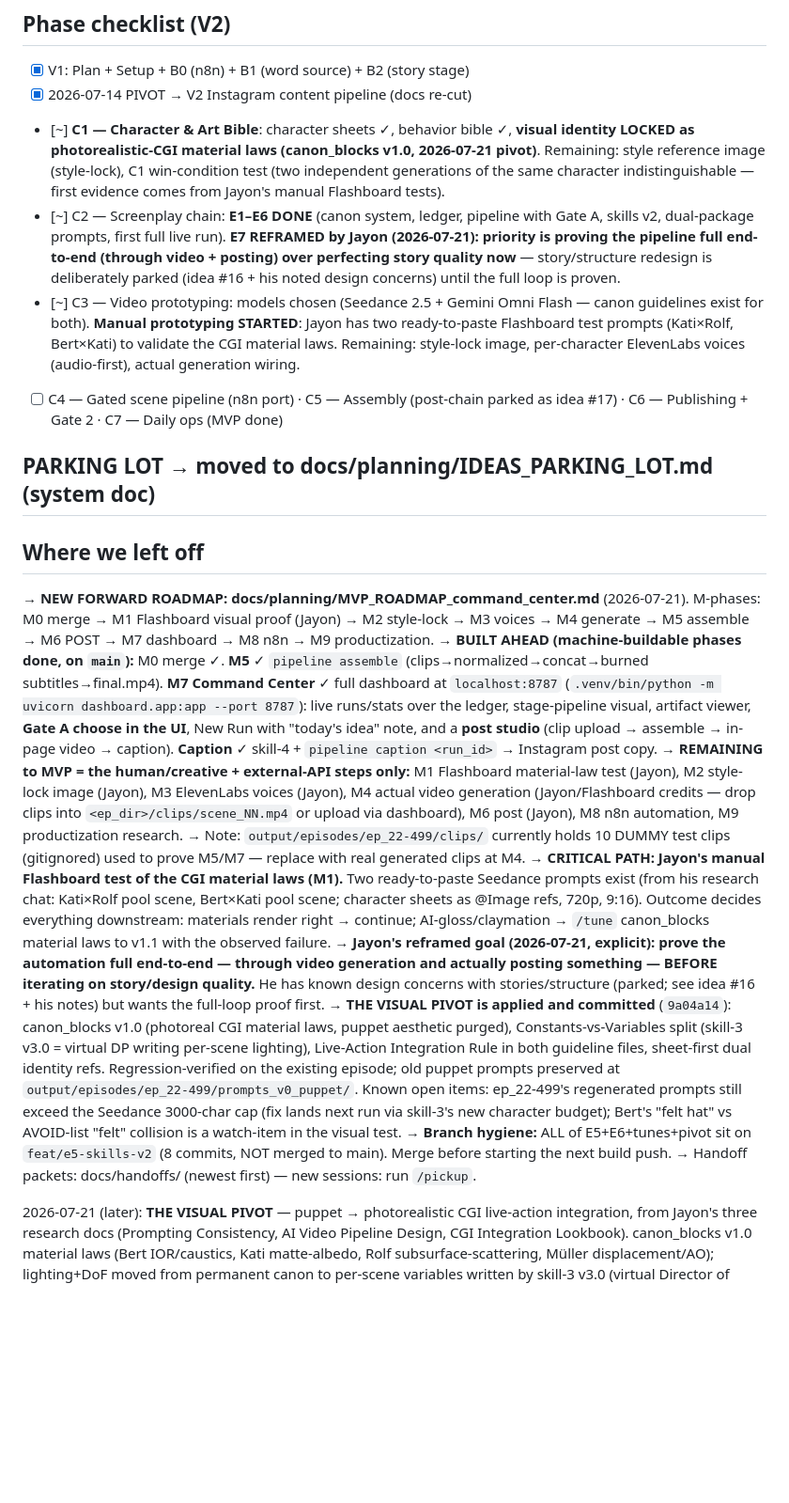
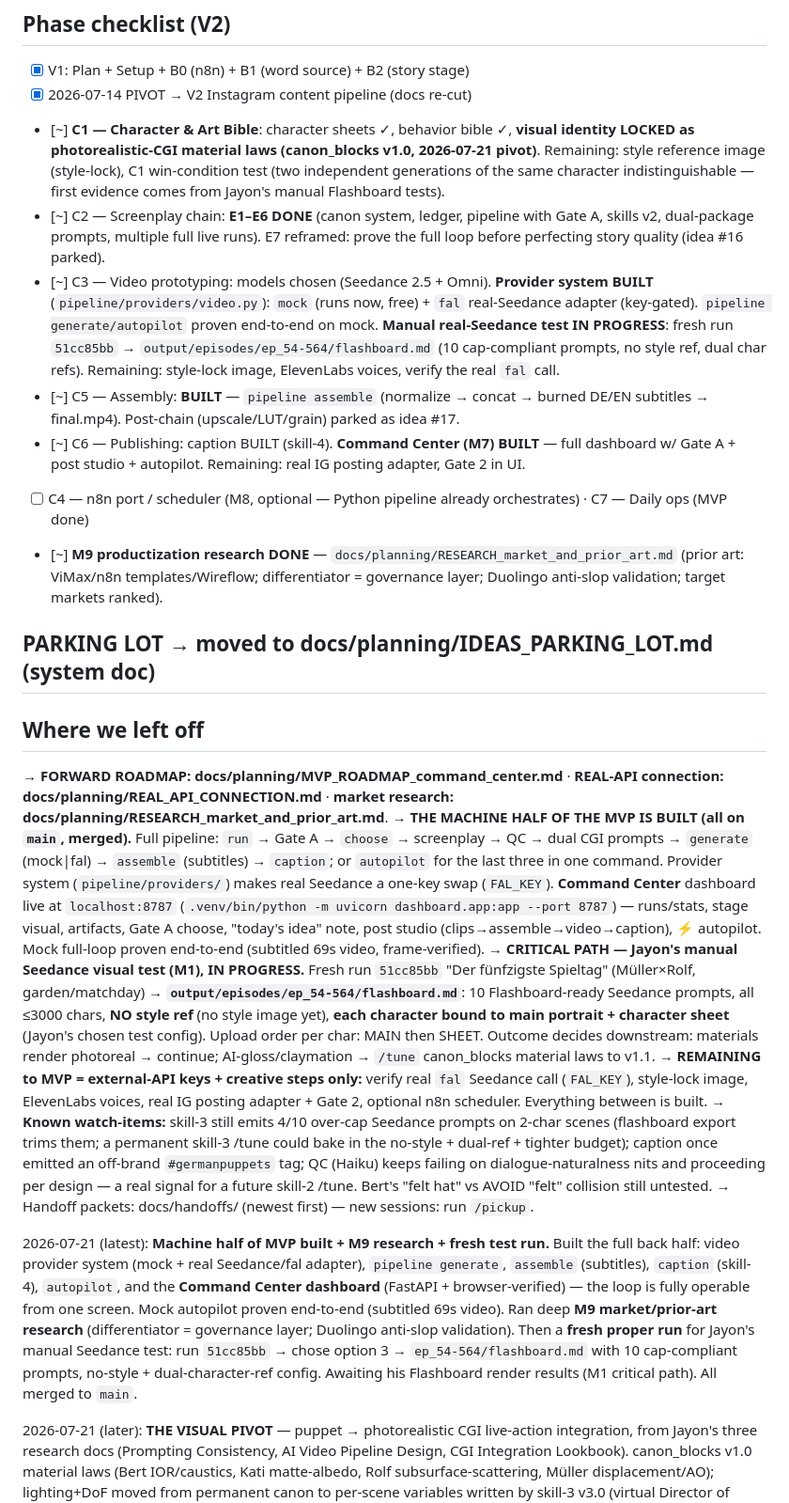
Before and after one commit to jayonkv137/anki-video, a Markdown page: docs/project_status.md, the part around the change. Shown at 94% size. Drawn GitHub-style; blank space fills up the shorter version.

Commit message:
docs: fresh run 51cc85bb + Flashboard export (no-style, dual char ref) + full status sync
flashboard.md prompts adjusted per Jayon: style ref removed, each character bound to main portrait + character sheet, all <=3000 chars. project_status + changelog brought fully current (machine half of MVP built & merged; M1 manual Seedance test = critical path).

Co-Authored-By: Claude Opus 4.8 <noreply@anthropic.com>

```diff
--- a/docs/project_status.md
+++ b/docs/project_status.md
@@ -9,23 +9,25 @@
 - [x] V1: Plan + Setup + B0 (n8n) + B1 (word source) + B2 (story stage)
 - [x] 2026-07-14 PIVOT → V2 Instagram content pipeline (docs re-cut)
 - [~] **C1 — Character & Art Bible**: character sheets ✓, behavior bible ✓, **visual identity LOCKED as photorealistic-CGI material laws (canon_blocks v1.0, 2026-07-21 pivot)**. Remaining: style reference image (style-lock), C1 win-condition test (two independent generations of the same character indistinguishable — first evidence comes from Jayon's manual Flashboard tests).
-- [~] C2 — Screenplay chain: **E1–E6 DONE** (canon system, ledger, pipeline with Gate A, skills v2, dual-package prompts, first full live run). **E7 REFRAMED by Jayon (2026-07-21): priority is proving the pipeline full end-to-end (through video + posting) over perfecting story quality now** — story/structure redesign is deliberately parked (idea #16 + his noted design concerns) until the full loop is proven.
-- [~] C3 — Video prototyping: models chosen (Seedance 2.5 + Gemini Omni Flash — canon guidelines exist for both). **Manual prototyping STARTED**: Jayon has two ready-to-paste Flashboard test prompts (Kati×Rolf, Bert×Kati) to validate the CGI material laws. Remaining: style-lock image, per-character ElevenLabs voices (audio-first), actual generation wiring.
-- [ ] C4 — Gated scene pipeline (n8n port) · C5 — Assembly (post-chain parked as idea #17) · C6 — Publishing + Gate 2 · C7 — Daily ops (MVP done)
+- [~] C2 — Screenplay chain: **E1–E6 DONE** (canon system, ledger, pipeline with Gate A, skills v2, dual-package prompts, multiple full live runs). E7 reframed: prove the full loop before perfecting story quality (idea #16 parked).
+- [~] C3 — Video prototyping: models chosen (Seedance 2.5 + Omni). **Provider system BUILT** (`pipeline/providers/video.py`): `mock` (runs now, free) + `fal` real-Seedance adapter (key-gated). `pipeline generate/autopilot` proven end-to-end on mock. **Manual real-Seedance test IN PROGRESS**: fresh run `51cc85bb` → `output/episodes/ep_54-564/flashboard.md` (10 cap-compliant prompts, no style ref, dual char refs). Remaining: style-lock image, ElevenLabs voices, verify the real `fal` call.
+- [~] C5 — Assembly: **BUILT** — `pipeline assemble` (normalize → concat → burned DE/EN subtitles → final.mp4). Post-chain (upscale/LUT/grain) parked as idea #17.
+- [~] C6 — Publishing: caption BUILT (skill-4). **Command Center (M7) BUILT** — full dashboard w/ Gate A + post studio + autopilot. Remaining: real IG posting adapter, Gate 2 in UI.
+- [ ] C4 — n8n port / scheduler (M8, optional — Python pipeline already orchestrates) · C7 — Daily ops (MVP done)
+- [~] **M9 productization research DONE** — `docs/planning/RESEARCH_market_and_prior_art.md` (prior art: ViMax/n8n templates/Wireflow; differentiator = governance layer; Duolingo anti-slop validation; target markets ranked).
 
 ## PARKING LOT → moved to docs/planning/IDEAS_PARKING_LOT.md (system doc)
 
 ## Where we left off
 
-→ **NEW FORWARD ROADMAP: docs/planning/MVP_ROADMAP_command_center.md** (2026-07-21). M-phases: M0 merge → M1 Flashboard visual proof (Jayon) → M2 style-lock → M3 voices → M4 generate → M5 assemble → M6 POST → M7 dashboard → M8 n8n → M9 productization.
-→ **BUILT AHEAD (machine-buildable phases done, on `main`):** M0 merge ✓. **M5** ✓ `pipeline assemble` (clips→normalized→concat→burned subtitles→final.mp4). **M7 Command Center** ✓ full dashboard at `localhost:8787` (`.venv/bin/python -m uvicorn dashboard.app:app --port 8787`): live runs/stats over the ledger, stage-pipeline visual, artifact viewer, **Gate A choose in the UI**, New Run with "today's idea" note, and a **post studio** (clip upload → assemble → in-page video → caption). **Caption** ✓ skill-4 + `pipeline caption <run_id>` → Instagram post copy.
-→ **REMAINING to MVP = the human/creative + external-API steps only:** M1 Flashboard material-law test (Jayon), M2 style-lock image (Jayon), M3 ElevenLabs voices (Jayon), M4 actual video generation (Jayon/Flashboard credits — drop clips into `<ep_dir>/clips/scene_NN.mp4` or upload via dashboard), M6 post (Jayon), M8 n8n automation, M9 productization research.
-→ Note: `output/episodes/ep_22-499/clips/` currently holds 10 DUMMY test clips (gitignored) used to prove M5/M7 — replace with real generated clips at M4.
-→ **CRITICAL PATH: Jayon's manual Flashboard test of the CGI material laws (M1).** Two ready-to-paste Seedance prompts exist (from his research chat: Kati×Rolf pool scene, Bert×Kati pool scene; character sheets as @Image refs, 720p, 9:16). Outcome decides everything downstream: materials render right → continue; AI-gloss/claymation → `/tune` canon_blocks material laws to v1.1 with the observed failure.
-→ **Jayon's reframed goal (2026-07-21, explicit): prove the automation full end-to-end — through video generation and actually posting something — BEFORE iterating on story/design quality.** He has known design concerns with stories/structure (parked; see idea #16 + his notes) but wants the full-loop proof first.
-→ **THE VISUAL PIVOT is applied and committed** (`9a04a14`): canon_blocks v1.0 (photoreal CGI material laws, puppet aesthetic purged), Constants-vs-Variables split (skill-3 v3.0 = virtual DP writing per-scene lighting), Live-Action Integration Rule in both guideline files, sheet-first dual identity refs. Regression-verified on the existing episode; old puppet prompts preserved at `output/episodes/ep_22-499/prompts_v0_puppet/`. Known open items: ep_22-499's regenerated prompts still exceed the Seedance 3000-char cap (fix lands next run via skill-3's new character budget); Bert's "felt hat" vs AVOID-list "felt" collision is a watch-item in the visual test.
-→ **Branch hygiene:** ALL of E5+E6+tunes+pivot sit on `feat/e5-skills-v2` (8 commits, NOT merged to main). Merge before starting the next build push.
+→ **FORWARD ROADMAP: docs/planning/MVP_ROADMAP_command_center.md** · **REAL-API connection: docs/planning/REAL_API_CONNECTION.md** · **market research: docs/planning/RESEARCH_market_and_prior_art.md**.
+→ **THE MACHINE HALF OF THE MVP IS BUILT (all on `main`, merged).** Full pipeline: `run` → Gate A → `choose` → screenplay → QC → dual CGI prompts → `generate` (mock|fal) → `assemble` (subtitles) → `caption`; or `autopilot` for the last three in one command. Provider system (`pipeline/providers/`) makes real Seedance a one-key swap (`FAL_KEY`). **Command Center** dashboard live at `localhost:8787` (`.venv/bin/python -m uvicorn dashboard.app:app --port 8787`) — runs/stats, stage visual, artifacts, Gate A choose, "today's idea" note, post studio (clips→assemble→video→caption), ⚡ autopilot. Mock full-loop proven end-to-end (subtitled 69s video, frame-verified).
+→ **CRITICAL PATH — Jayon's manual Seedance visual test (M1), IN PROGRESS.** Fresh run `51cc85bb` "Der fünfzigste Spieltag" (Müller×Rolf, garden/matchday) → **`output/episodes/ep_54-564/flashboard.md`**: 10 Flashboard-ready Seedance prompts, all ≤3000 chars, **NO style ref** (no style image yet), **each character bound to main portrait + character sheet** (Jayon's chosen test config). Upload order per char: MAIN then SHEET. Outcome decides downstream: materials render photoreal → continue; AI-gloss/claymation → `/tune` canon_blocks material laws to v1.1.
+→ **REMAINING to MVP = external-API keys + creative steps only:** verify real `fal` Seedance call (`FAL_KEY`), style-lock image, ElevenLabs voices, real IG posting adapter + Gate 2, optional n8n scheduler. Everything between is built.
+→ **Known watch-items:** skill-3 still emits 4/10 over-cap Seedance prompts on 2-char scenes (flashboard export trims them; a permanent skill-3 /tune could bake in the no-style + dual-ref + tighter budget); caption once emitted an off-brand `#germanpuppets` tag; QC (Haiku) keeps failing on dialogue-naturalness nits and proceeding per design — a real signal for a future skill-2 /tune. Bert's "felt hat" vs AVOID "felt" collision still untested.
 → Handoff packets: docs/handoffs/ (newest first) — new sessions: run `/pickup`.
+
+2026-07-21 (latest): **Machine half of MVP built + M9 research + fresh test run.** Built the full back half: video provider system (mock + real Seedance/fal adapter), `pipeline generate`, `assemble` (subtitles), `caption` (skill-4), `autopilot`, and the **Command Center dashboard** (FastAPI + browser-verified) — the loop is fully operable from one screen. Mock autopilot proven end-to-end (subtitled 69s video). Ran deep **M9 market/prior-art research** (differentiator = governance layer; Duolingo anti-slop validation). Then a **fresh proper run** for Jayon's manual Seedance test: run `51cc85bb` → chose option 3 → `ep_54-564/flashboard.md` with 10 cap-compliant prompts, no-style + dual-character-ref config. Awaiting his Flashboard render results (M1 critical path). All merged to `main`.
 
 2026-07-21 (later): **THE VISUAL PIVOT** — puppet → photorealistic CGI live-action integration, from Jayon's three research docs (Prompting Consistency, AI Video Pipeline Design, CGI Integration Lookbook). canon_blocks v1.0 material laws (Bert IOR/caustics, Kati matte-albedo, Rolf subsurface-scattering, Müller displacement/AO); lighting+DoF moved from permanent canon to per-scene variables written by skill-3 v3.0 (virtual Director of Photography); Live-Action Integration Rule everywhere; identity refs now sheet-first dual (sheet=structural map, portrait=close-up anchor); regression run verified the pivot + caught the 3000-char cap overrun (budget rule + warning added). REGISTRY v1.2.
 
```
Also changed, not shown: docs/changelog.md (+6 -0 lines).
